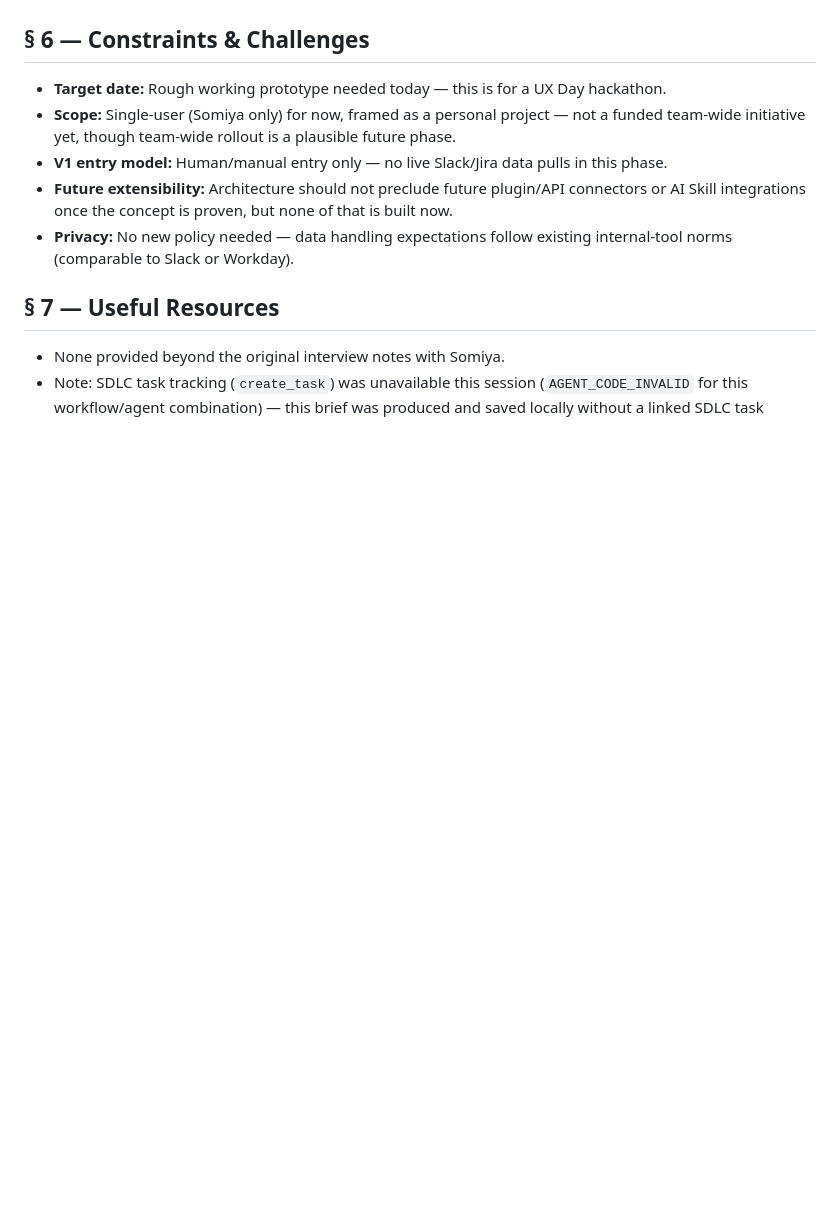
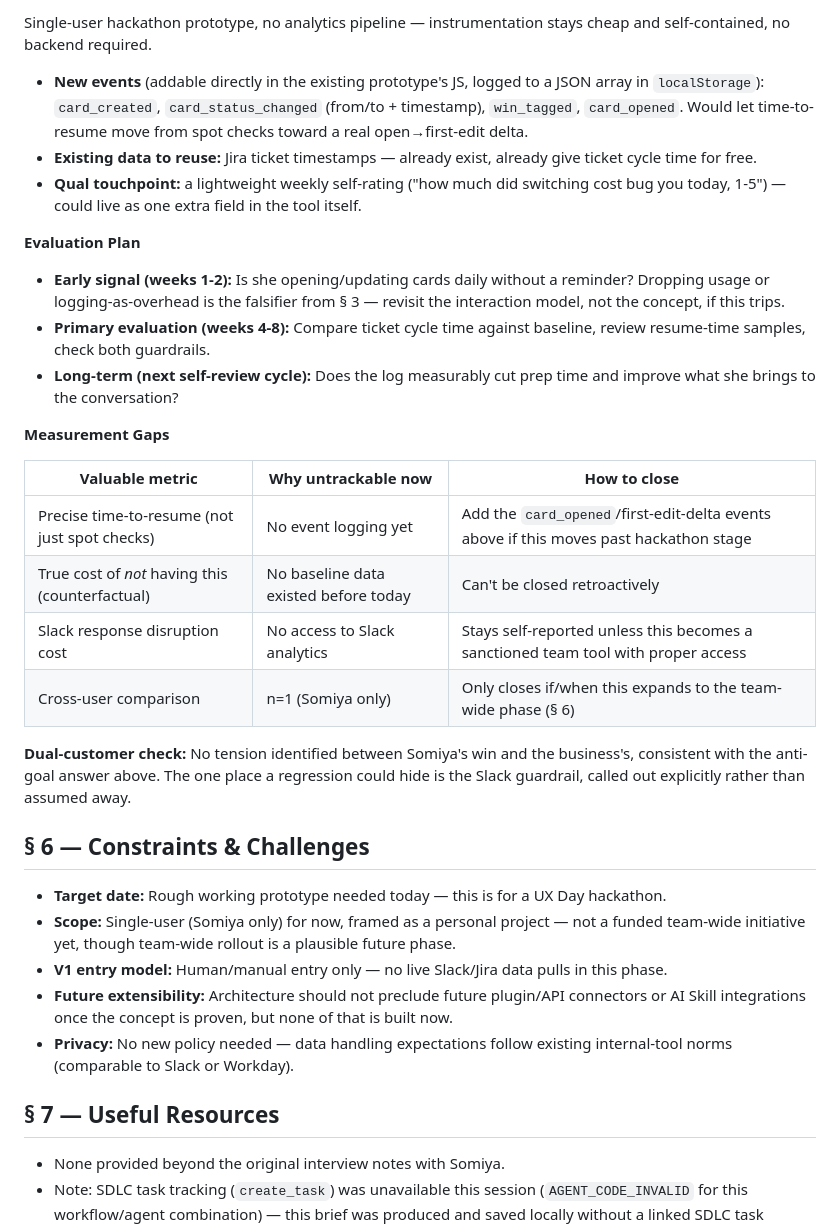
Before and after one commit to wesnoel/GBT_work, a Markdown page: context-keeper/2026-08-11-context-keeper-design-brief.md, the part around one of its changes. Rendered like a GitHub page; blank space fills up the shorter version.

Commit message:
Added design metrics
Added design metrics to Design Brief.

```diff
--- a/context-keeper/2026-08-11-context-keeper-design-brief.md
+++ b/context-keeper/2026-08-11-context-keeper-design-brief.md
@@ -54,3 +84,24 @@ Somiya, a front-end developer, wants to be more on top of her work when she swit
+Single-user hackathon prototype, no analytics pipeline — instrumentation stays cheap and self-contained, no backend required.
+- **New events** (addable directly in the existing prototype's JS, logged to a JSON array in `localStorage`): `card_created`, `card_status_changed` (from/to + timestamp), `win_tagged`, `card_opened`. Would let time-to-resume move from spot checks toward a real open→first-edit delta.
+- **Existing data to reuse:** Jira ticket timestamps — already exist, already give ticket cycle time for free.
+- **Qual touchpoint:** a lightweight weekly self-rating ("how much did switching cost bug you today, 1-5") — could live as one extra field in the tool itself.
+
+**Evaluation Plan**
+- **Early signal (weeks 1-2):** Is she opening/updating cards daily without a reminder? Dropping usage or logging-as-overhead is the falsifier from § 3 — revisit the interaction model, not the concept, if this trips.
+- **Primary evaluation (weeks 4-8):** Compare ticket cycle time against baseline, review resume-time samples, check both guardrails.
+- **Long-term (next self-review cycle):** Does the log measurably cut prep time and improve what she brings to the conversation?
+
+**Measurement Gaps**
+
+| Valuable metric | Why untrackable now | How to close |
+|---|---|---|
+| Precise time-to-resume (not just spot checks) | No event logging yet | Add the `card_opened`/first-edit-delta events above if this moves past hackathon stage |
+| True cost of *not* having this (counterfactual) | No baseline data existed before today | Can't be closed retroactively |
+| Slack response disruption cost | No access to Slack analytics | Stays self-reported unless this becomes a sanctioned team tool with proper access |
+| Cross-user comparison | n=1 (Somiya only) | Only closes if/when this expands to the team-wide phase (§ 6) |
+
+**Dual-customer check:** No tension identified between Somiya's win and the business's, consistent with the anti-goal answer above. The one place a regression could hide is the Slack guardrail, called out explicitly rather than assumed away.
+
 ## § 6 — Constraints & Challenges
 - **Target date:** Rough working prototype needed today — this is for a UX Day hackathon.
 - **Scope:** Single-user (Somiya only) for now, framed as a personal project — not a funded team-wide initiative yet, though team-wide rollout is a plausible future phase.
```
Also changed, not shown: other parts of context-keeper/2026-08-11-context-keeper-design-brief.md (+30 -0 lines).
